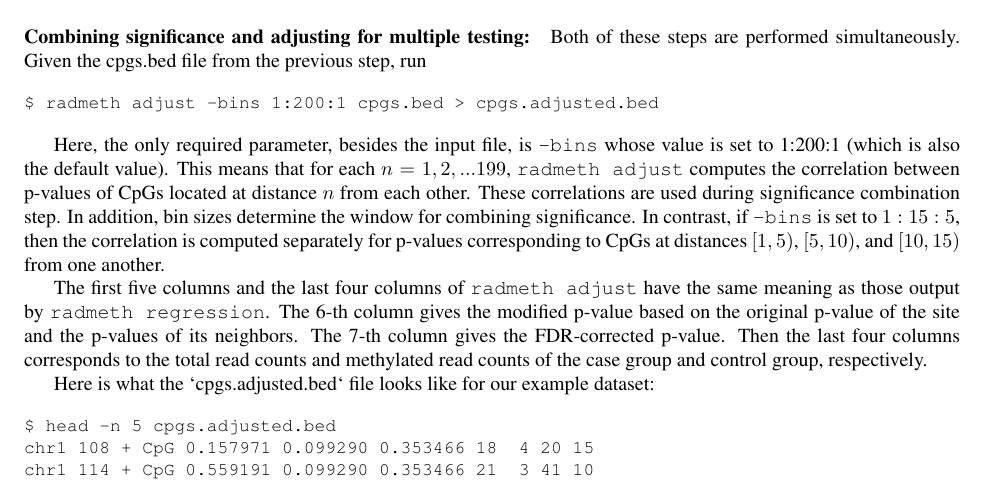
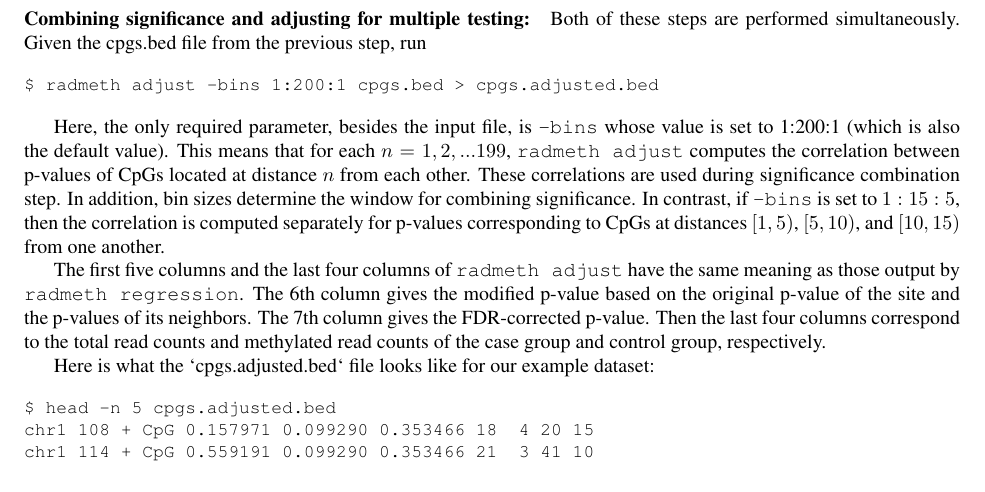
Before and after one commit to smithlabcode/methpipe, a LaTeX document (docs/methpipe-manual.tex): part of page 13 of 21, cut so that both start at the same text. Compiled offline with pdfLaTeX.

Commit message:
Minor formatting and typos

```diff
--- a/docs/methpipe-manual.tex
+++ b/docs/methpipe-manual.tex
@@ -1042,10 +1042,10 @@ separately for p-values corresponding to CpGs at distances $[1, 5)$, $[5,
 10)$, and $[10, 15)$ from one another.
 
 The first five columns and the last four columns of {\tt radmeth adjust} have
-the same meaning as those output by {\tt radmeth regression}. The 6-th column
+the same meaning as those output by {\tt radmeth regression}. The 6th column
 gives the modified p-value based on the original p-value of the site and the
-p-values of its neighbors. The 7-th column gives the FDR-corrected p-value.
-Then the last four columns corresponds to the total read counts and
+p-values of its neighbors. The 7th column gives the FDR-corrected p-value.
+Then the last four columns correspond to the total read counts and
 methylated read counts of the case group and control group, respectively.
 
 Here is what the `cpgs.adjusted.bed` ﬁle looks like for our example dataset:
```
Also changed, not shown: docs/methpipe-manual.pdf.
